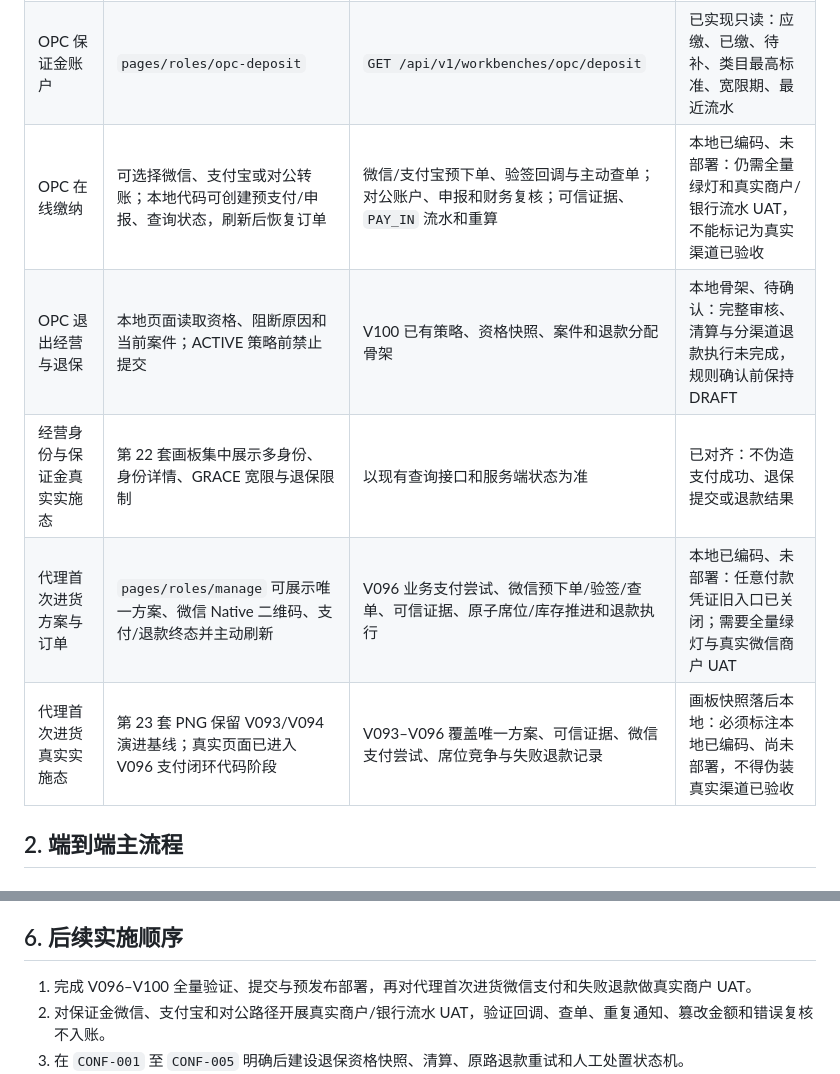
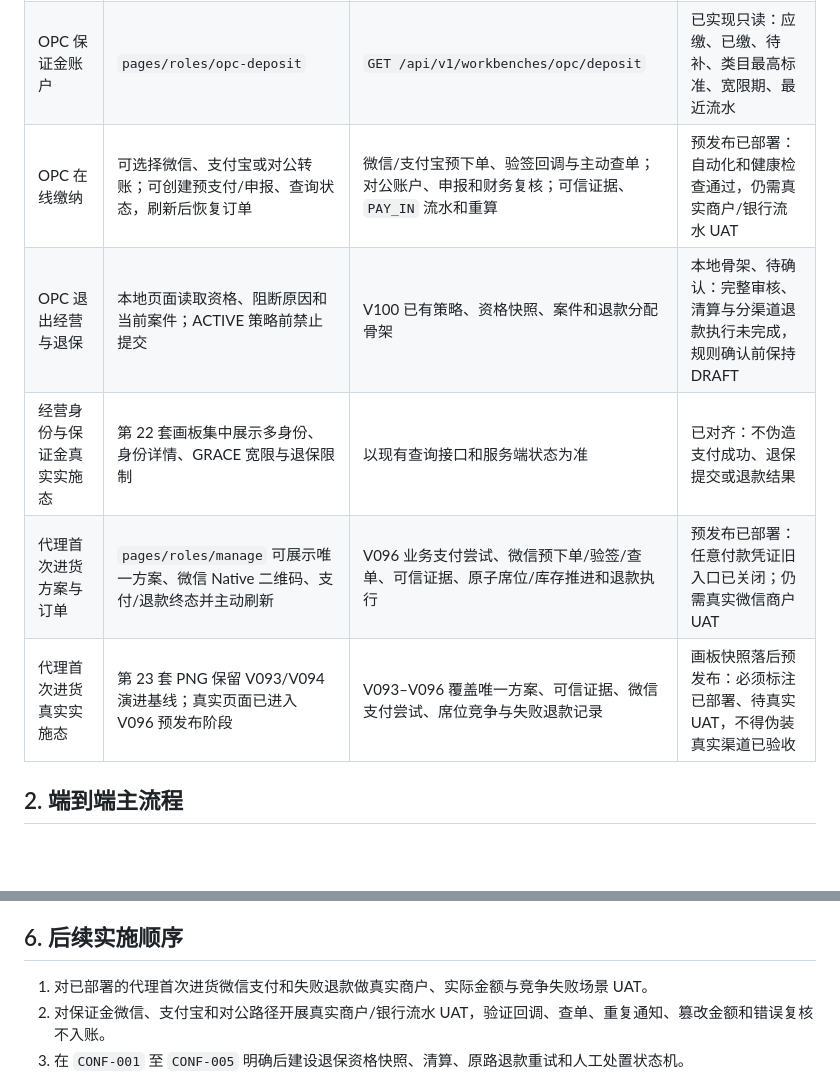
Before and after one commit to maguangming1994/my-prod-platform-ui-gallery, a Markdown page: system-flow-implementation.md, 2 parts joined by grey strips. Rendered like a GitHub page; blank space fills up the shorter version.

Commit message:
docs: mark preproduction deployment (system-flow-implementation.md)

```diff
--- a/system-flow-implementation.md
+++ b/system-flow-implementation.md
@@ -12,11 +12,11 @@
 | --- | --- | --- | --- |
 | 多经营身份二级列表到三级详情 | `pages/roles/index` → `pages/roles/identity-detail` → 身份工作台 | 继续使用 OPC、代理、销售工作台权限查询 | 部分实现：详情已接真实状态；审核中/可申请身份仍待统一身份聚合服务 |
 | OPC 保证金账户 | `pages/roles/opc-deposit` | `GET /api/v1/workbenches/opc/deposit` | 已实现只读：应缴、已缴、待补、类目最高标准、宽限期、最近流水 |
-| OPC 在线缴纳 | 可选择微信、支付宝或对公转账；本地代码可创建预支付/申报、查询状态，刷新后恢复订单 | 微信/支付宝预下单、验签回调与主动查单；对公账户、申报和财务复核；可信证据、`PAY_IN` 流水和重算 | 本地已编码、未部署：仍需全量绿灯和真实商户/银行流水 UAT，不能标记为真实渠道已验收 |
+| OPC 在线缴纳 | 可选择微信、支付宝或对公转账；可创建预支付/申报、查询状态，刷新后恢复订单 | 微信/支付宝预下单、验签回调与主动查单；对公账户、申报和财务复核；可信证据、`PAY_IN` 流水和重算 | 预发布已部署：自动化和健康检查通过，仍需真实商户/银行流水 UAT |
 | OPC 退出经营与退保 | 本地页面读取资格、阻断原因和当前案件；ACTIVE 策略前禁止提交 | V100 已有策略、资格快照、案件和退款分配骨架 | 本地骨架、待确认：完整审核、清算与分渠道退款执行未完成，规则确认前保持 DRAFT |
 | 经营身份与保证金真实实施态 | 第 22 套画板集中展示多身份、身份详情、GRACE 宽限与退保限制 | 以现有查询接口和服务端状态为准 | 已对齐：不伪造支付成功、退保提交或退款结果 |
-| 代理首次进货方案与订单 | `pages/roles/manage` 可展示唯一方案、微信 Native 二维码、支付/退款终态并主动刷新 | V096 业务支付尝试、微信预下单/验签/查单、可信证据、原子席位/库存推进和退款执行 | 本地已编码、未部署：任意付款凭证旧入口已关闭；需要全量绿灯与真实微信商户 UAT |
-| 代理首次进货真实实施态 | 第 23 套 PNG 保留 V093/V094 演进基线；真实页面已进入 V096 支付闭环代码阶段 | V093–V096 覆盖唯一方案、可信证据、微信支付尝试、席位竞争与失败退款记录 | 画板快照落后本地：必须标注本地已编码、尚未部署，不得伪装真实渠道已验收 |
+| 代理首次进货方案与订单 | `pages/roles/manage` 可展示唯一方案、微信 Native 二维码、支付/退款终态并主动刷新 | V096 业务支付尝试、微信预下单/验签/查单、可信证据、原子席位/库存推进和退款执行 | 预发布已部署：任意付款凭证旧入口已关闭；仍需真实微信商户 UAT |
+| 代理首次进货真实实施态 | 第 23 套 PNG 保留 V093/V094 演进基线；真实页面已进入 V096 预发布阶段 | V093–V096 覆盖唯一方案、可信证据、微信支付尝试、席位竞争与失败退款记录 | 画板快照落后预发布：必须标注已部署、待真实 UAT，不得伪装真实渠道已验收 |
 
 ## 2. 端到端主流程
 
@@ -87,7 +87,7 @@
 
 ## 6. 后续实施顺序
 
-1. 完成 V096–V100 全量验证、提交与预发布部署，再对代理首次进货微信支付和失败退款做真实商户 UAT。
+1. 对已部署的代理首次进货微信支付和失败退款做真实商户、实际金额与竞争失败场景 UAT。
 2. 对保证金微信、支付宝和对公路径开展真实商户/银行流水 UAT，验证回调、查单、重复通知、篡改金额和错误复核不入账。
 3. 在 `CONF-001` 至 `CONF-005` 明确后建设退保资格快照、清算、原路退款重试和人工处置状态机。
 4. 继续统一经营身份聚合/list/detail 服务与生命周期绑定。
```
